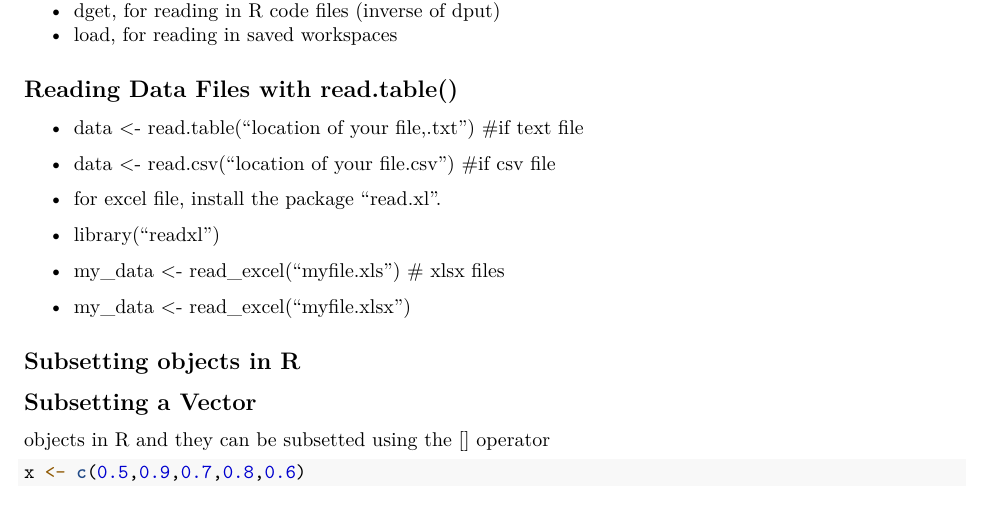
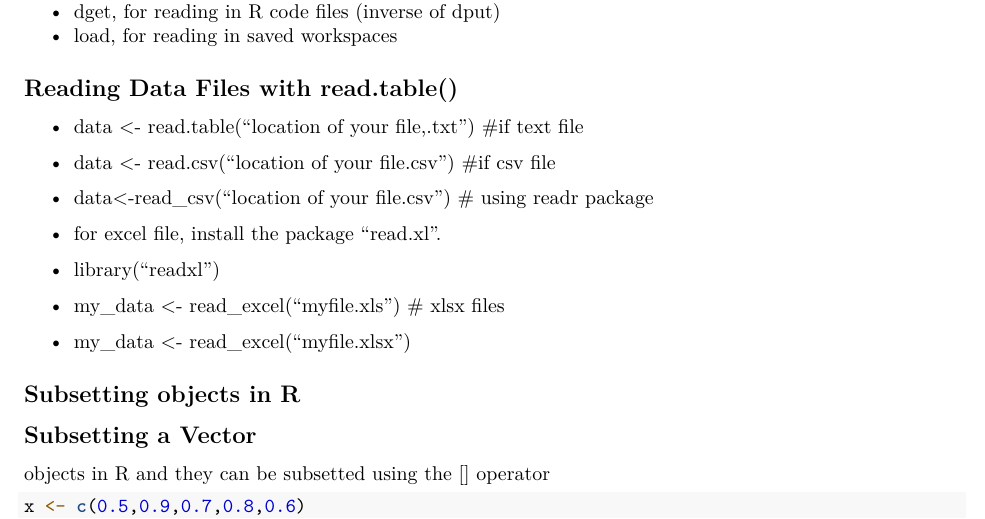
Before and after one commit to Mbusirocode/rMaterial, an R Markdown document (material.Rmd): part of page 12 of 20, cut so that both start at the same text. Rendered offline with R 4.5, knitr and Pandoc, then LaTeX, with nearby package versions; some code elsewhere in the file could not run offline.

Commit message:
Update material.Rmd

```diff
--- a/material.Rmd
+++ b/material.Rmd
@@ -593,6 +593,8 @@ There are a few rules to keep in mind while naming an object in R.
 
 * data <- read.csv("location of your file.csv") #if csv file
 
+* data<-read_csv("location of your file.csv") # using readr package
+
 * for excel file, install the package "read.xl".
 
 * library("readxl")
```
